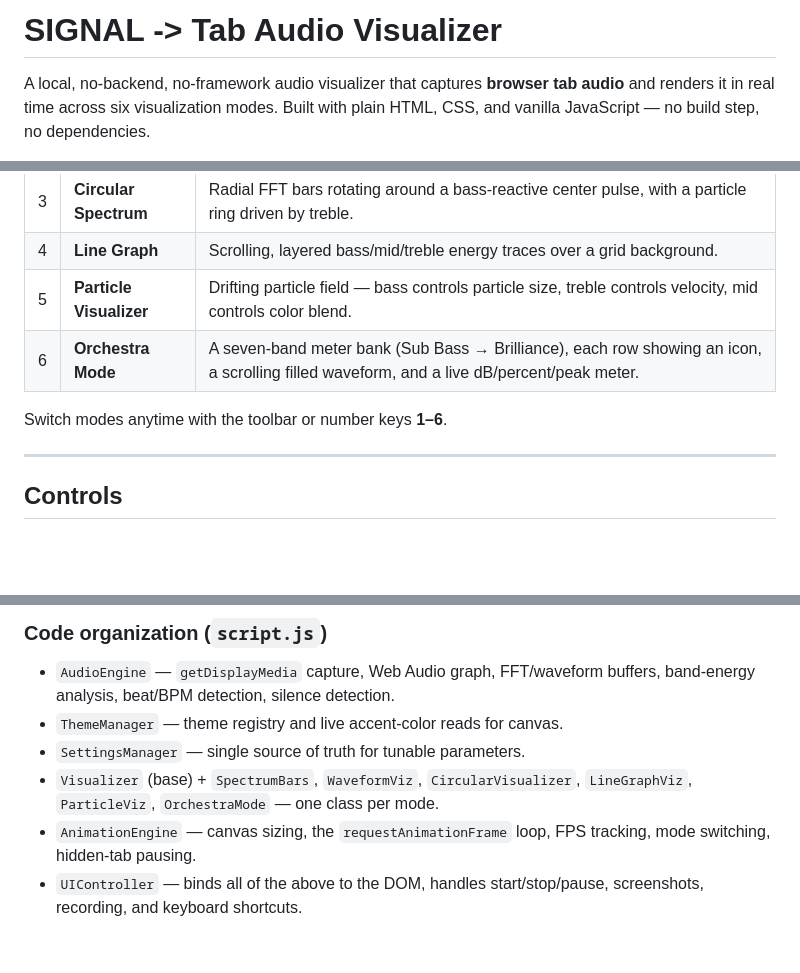
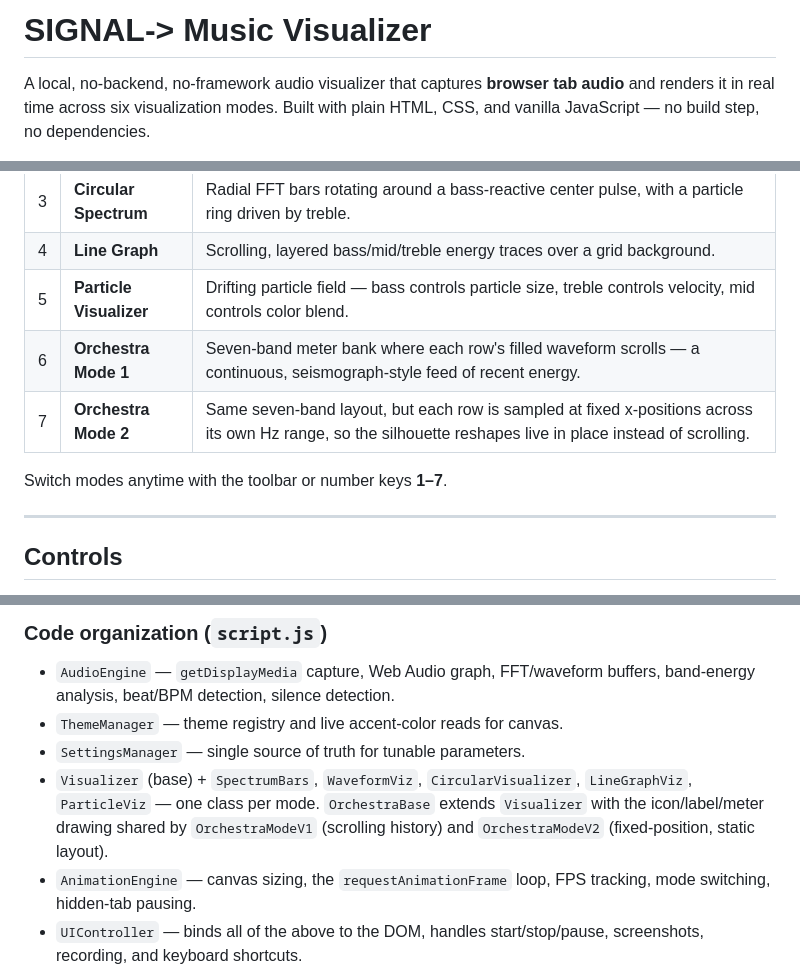
Before and after one commit to nexus-study-hub/signal, a Markdown page: README.md, 3 parts joined by grey strips. Rendered like a GitHub page; blank space fills up the shorter version.

Commit message:
Update README for music visualizer modes and controls

```diff
--- a/README.md
+++ b/README.md
@@ -1,4 +1,4 @@
-# SIGNAL -> Tab Audio Visualizer
+# SIGNAL-> Music Visualizer
 
 A local, no-backend, no-framework audio visualizer that captures **browser tab audio**
 and renders it in real time across six visualization modes. Built with plain
@@ -33,9 +33,10 @@ normally on its own.
 | 3 | **Circular Spectrum** | Radial FFT bars rotating around a bass-reactive center pulse, with a particle ring driven by treble. |
 | 4 | **Line Graph** | Scrolling, layered bass/mid/treble energy traces over a grid background. |
 | 5 | **Particle Visualizer** | Drifting particle field — bass controls particle size, treble controls velocity, mid controls color blend. |
-| 6 | **Orchestra Mode** | A seven-band meter bank (Sub Bass → Brilliance), each row showing an icon, a scrolling filled waveform, and a live dB/percent/peak meter. |
+| 6 | **Orchestra Mode 1** | Seven-band meter bank where each row's filled waveform scrolls — a continuous, seismograph-style feed of recent energy. |
+| 7 | **Orchestra Mode 2** | Same seven-band layout, but each row is sampled at fixed x-positions across its own Hz range, so the silhouette reshapes live in place instead of scrolling. |
 
-Switch modes anytime with the toolbar or number keys **1–6**.
+Switch modes anytime with the toolbar or number keys **1–7**.
 
 ---
 
@@ -106,7 +107,9 @@ README.md
 - `ThemeManager` — theme registry and live accent-color reads for canvas.
 - `SettingsManager` — single source of truth for tunable parameters.
 - `Visualizer` (base) + `SpectrumBars`, `WaveformViz`, `CircularVisualizer`,
-  `LineGraphViz`, `ParticleViz`, `OrchestraMode` — one class per mode.
+  `LineGraphViz`, `ParticleViz` — one class per mode. `OrchestraBase` extends
+  `Visualizer` with the icon/label/meter drawing shared by `OrchestraModeV1`
+  (scrolling history) and `OrchestraModeV2` (fixed-position, static layout).
 - `AnimationEngine` — canvas sizing, the `requestAnimationFrame` loop, FPS
   tracking, mode switching, hidden-tab pausing.
 - `UIController` — binds all of the above to the DOM, handles start/stop/pause,
```
Also changed, not shown: other parts of README.md (+1 -1 lines).
